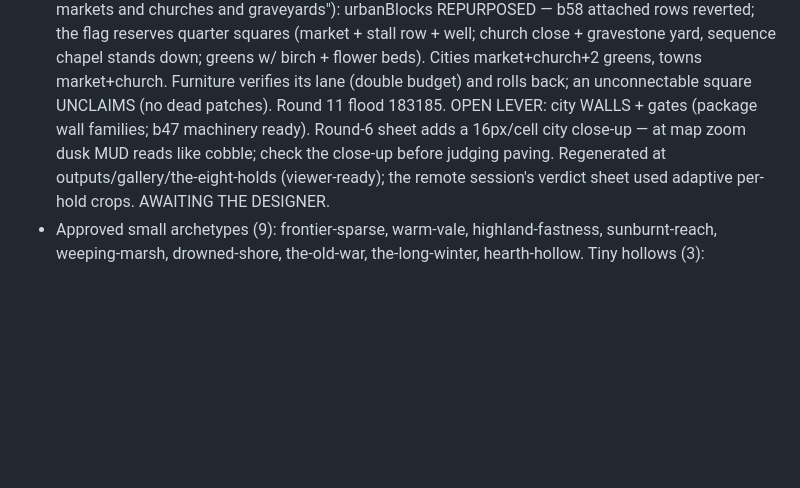
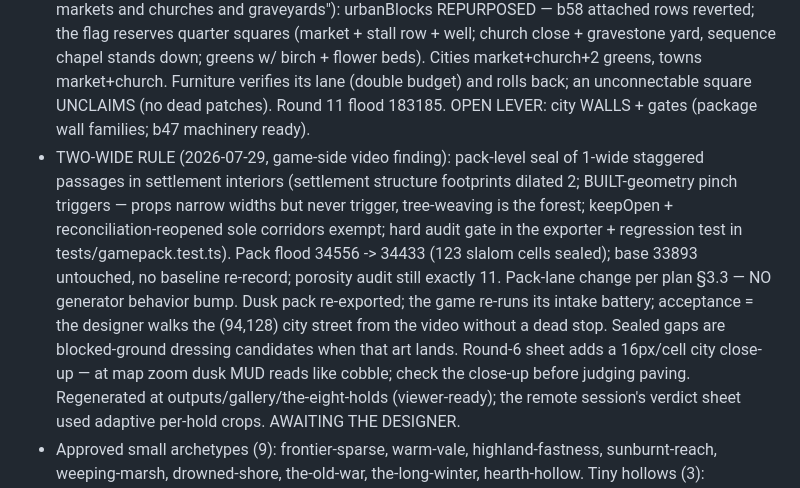
Before and after one commit to tilok1234/WorldForge, a Markdown page: HANDOFF.md, the part around the change. Rendered like a GitHub page; blank space fills up the shorter version.

Commit message:
Handoff: the two-wide rule shipped
Co-Authored-By: Claude Fable 5 <noreply@anthropic.com>

```diff
--- a/HANDOFF.md
+++ b/HANDOFF.md
@@ -117,7 +117,20 @@ gate. ALL APPROVED except one:
   market+church+2 greens, towns market+church. Furniture verifies its
   lane (double budget) and rolls back; an unconnectable square
   UNCLAIMS (no dead patches). Round 11 flood 183185. OPEN LEVER: city
-  WALLS + gates (package wall families; b47 machinery ready). Round-6 sheet adds a 16px/cell city close-up
+  WALLS + gates (package wall families; b47 machinery ready).
+- TWO-WIDE RULE (2026-07-29, game-side video finding): pack-level seal
+  of 1-wide staggered passages in settlement interiors (settlement
+  structure footprints dilated 2; BUILT-geometry pinch triggers —
+  props narrow widths but never trigger, tree-weaving is the forest;
+  keepOpen + reconciliation-reopened sole corridors exempt; hard
+  audit gate in the exporter + regression test in
+  tests/gamepack.test.ts). Pack flood 34556 -> 34433 (123 slalom
+  cells sealed); base 33893 untouched, no baseline re-record;
+  porosity audit still exactly 11. Pack-lane change per plan §3.3 —
+  NO generator behavior bump. Dusk pack re-exported; the game re-runs
+  its intake battery; acceptance = the designer walks the (94,128)
+  city street from the video without a dead stop. Sealed gaps are
+  blocked-ground dressing candidates when that art lands. Round-6 sheet adds a 16px/cell city close-up
   — at map zoom dusk MUD reads like cobble; check the close-up before
   judging paving. Regenerated at
   outputs/gallery/the-eight-holds (viewer-ready); the remote session's
```
